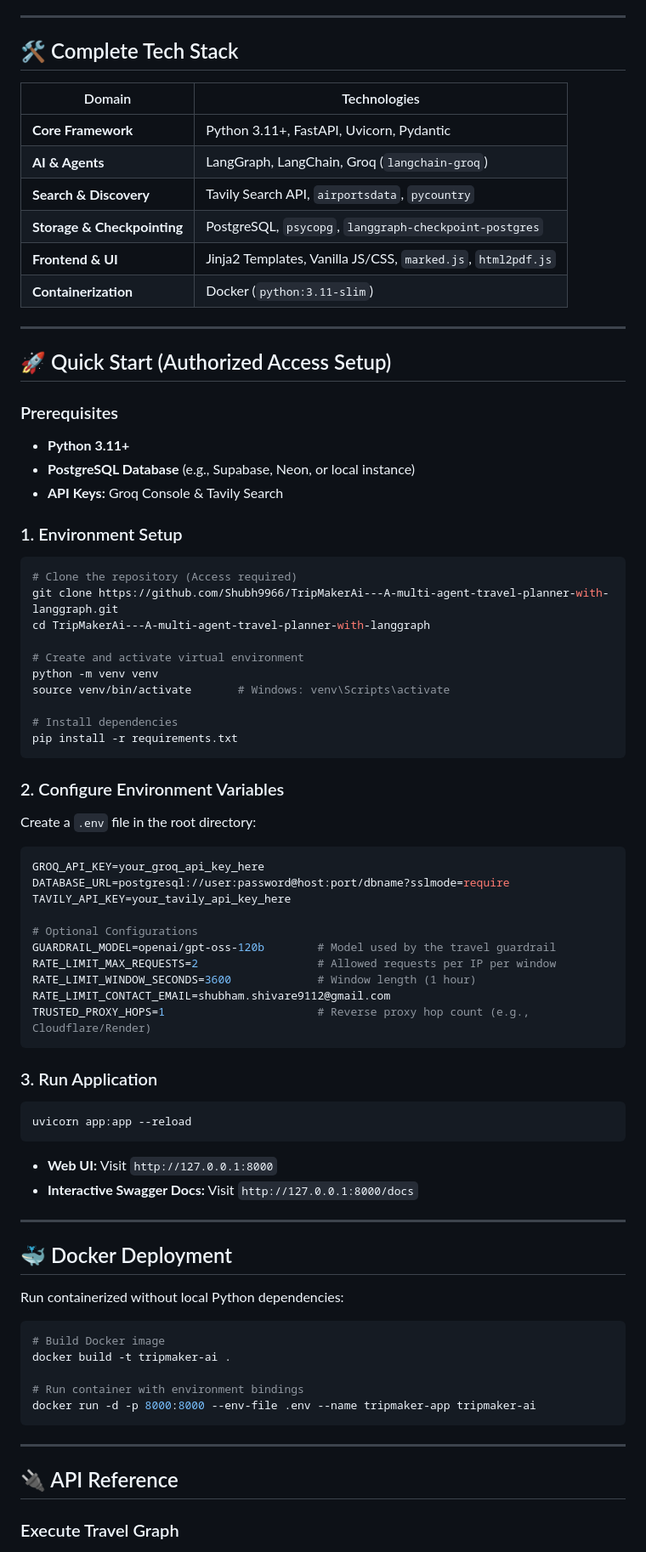
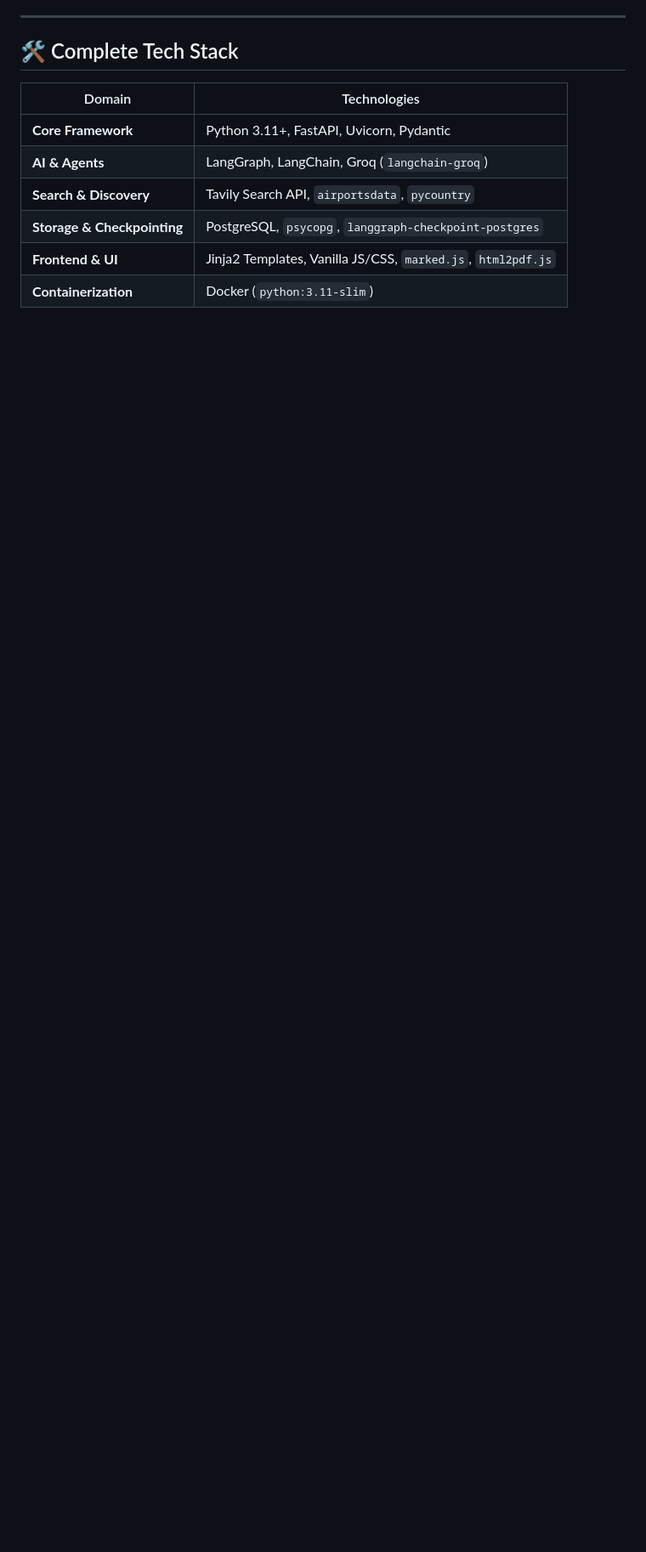
Before and after one commit to Shubh9966/TripMakerAI-Showcase, a Markdown page: README.md, the part around one of its changes. Shown at 85% size. Rendered like a GitHub page; blank space fills up the shorter version.

````diff
--- a/README.md
+++ b/README.md
@@ -78,74 +78,3 @@ flowchart LR
 | **Frontend & UI** | Jinja2 Templates, Vanilla JS/CSS, `marked.js`, `html2pdf.js` |
 | **Containerization** | Docker (`python:3.11-slim`) |
 
----
-
-## 🚀 Quick Start (Authorized Access Setup)
-
-### Prerequisites
-
-- **Python 3.11+**
-- **PostgreSQL Database** (e.g., Supabase, Neon, or local instance)
-- **API Keys:** Groq Console & Tavily Search
-
-### 1. Environment Setup
-
-```bash
-# Clone the repository (Access required)
-git clone https://github.com/Shubh9966/TripMakerAi---A-multi-agent-travel-planner-with-langgraph.git
-cd TripMakerAi---A-multi-agent-travel-planner-with-langgraph
-
-# Create and activate virtual environment
-python -m venv venv
-source venv/bin/activate       # Windows: venv\Scripts\activate
-
-# Install dependencies
-pip install -r requirements.txt
-```
-
-### 2. Configure Environment Variables
-
-Create a `.env` file in the root directory:
-
-```env
-GROQ_API_KEY=your_groq_api_key_here
-DATABASE_URL=postgresql://user:password@host:port/dbname?sslmode=require
-TAVILY_API_KEY=your_tavily_api_key_here
-
-# Optional Configurations
-GUARDRAIL_MODEL=openai/gpt-oss-120b        # Model used by the travel guardrail
-RATE_LIMIT_MAX_REQUESTS=2                  # Allowed requests per IP per window
-RATE_LIMIT_WINDOW_SECONDS=3600             # Window length (1 hour)
-RATE_LIMIT_CONTACT_EMAIL=shubham.shivare9112@gmail.com
-TRUSTED_PROXY_HOPS=1                       # Reverse proxy hop count (e.g., Cloudflare/Render)
-```
-
-### 3. Run Application
-
-```bash
-uvicorn app:app --reload
-```
-
-- **Web UI:** Visit `http://127.0.0.1:8000`
-- **Interactive Swagger Docs:** Visit `http://127.0.0.1:8000/docs`
-
----
-
-## 🐳 Docker Deployment
-
-Run containerized without local Python dependencies:
-
-```bash
-# Build Docker image
-docker build -t tripmaker-ai .
-
-# Run container with environment bindings
-docker run -d -p 8000:8000 --env-file .env --name tripmaker-app tripmaker-ai
-```
-
----
-
-## 🔌 API Reference
-
-### Execute Travel Graph
-
````
Also changed, not shown: other parts of README.md (+0 -45 lines).
